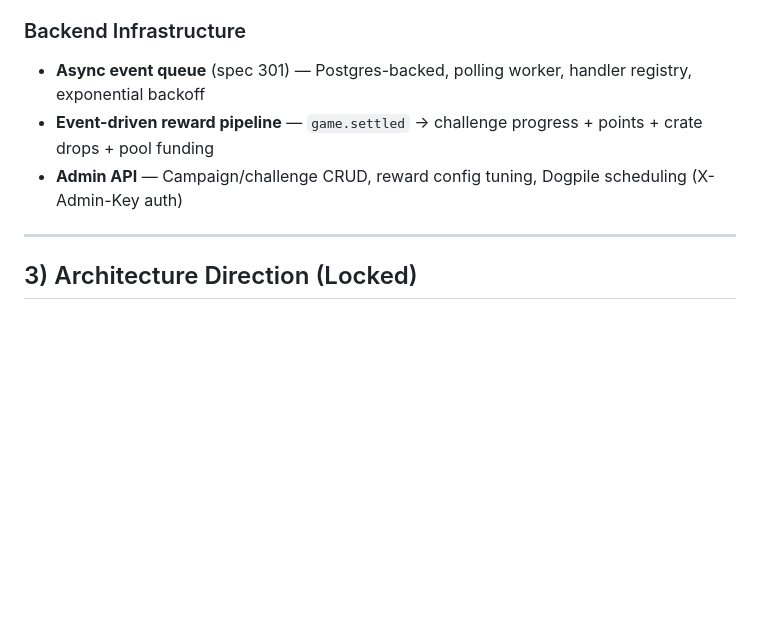
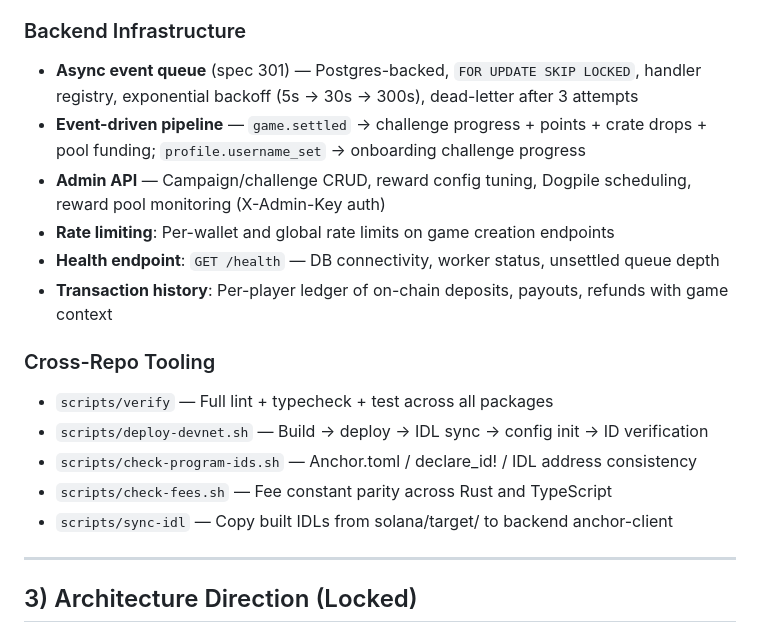
Before and after one commit to megaton-curl/taunt-bet-root, a Markdown page: docs/SCOPE.md, the part around one of its changes. GitHub-like rendering; blank space fills up the shorter version.

```diff
--- a/docs/SCOPE.md
+++ b/docs/SCOPE.md
@@ -42,9 +60,19 @@ Last updated: 2026-04-04
 - **Onboarding chain** — 4-step guided first session (set nickname, play, win, try all game types)
 
 ### Backend Infrastructure
-- **Async event queue** (spec 301) — Postgres-backed, polling worker, handler registry, exponential backoff
-- **Event-driven reward pipeline** — `game.settled` → challenge progress + points + crate drops + pool funding
-- **Admin API** — Campaign/challenge CRUD, reward config tuning, Dogpile scheduling (X-Admin-Key auth)
+- **Async event queue** (spec 301) — Postgres-backed, `FOR UPDATE SKIP LOCKED`, handler registry, exponential backoff (5s → 30s → 300s), dead-letter after 3 attempts
+- **Event-driven pipeline** — `game.settled` → challenge progress + points + crate drops + pool funding; `profile.username_set` → onboarding challenge progress
+- **Admin API** — Campaign/challenge CRUD, reward config tuning, Dogpile scheduling, reward pool monitoring (X-Admin-Key auth)
+- **Rate limiting**: Per-wallet and global rate limits on game creation endpoints
+- **Health endpoint**: `GET /health` — DB connectivity, worker status, unsettled queue depth
+- **Transaction history**: Per-player ledger of on-chain deposits, payouts, refunds with game context
+
+### Cross-Repo Tooling
+- `scripts/verify` — Full lint + typecheck + test across all packages
+- `scripts/deploy-devnet.sh` — Build → deploy → IDL sync → config init → ID verification
+- `scripts/check-program-ids.sh` — Anchor.toml / declare_id! / IDL address consistency
+- `scripts/check-fees.sh` — Fee constant parity across Rust and TypeScript
+- `scripts/sync-idl` — Copy built IDLs from solana/target/ to backend anchor-client
 
 ---
 
```
Also changed, not shown: other parts of docs/SCOPE.md (+30 -12 lines).
